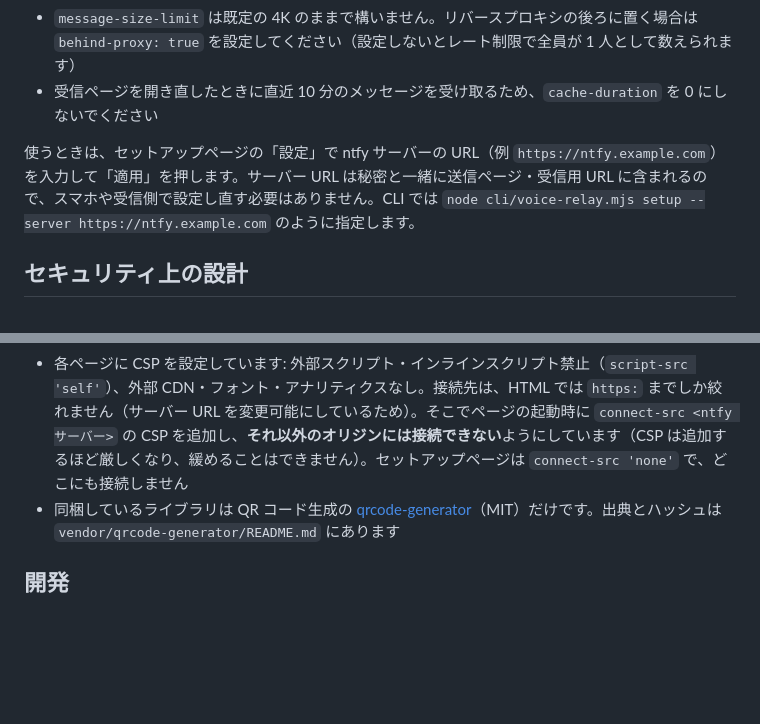
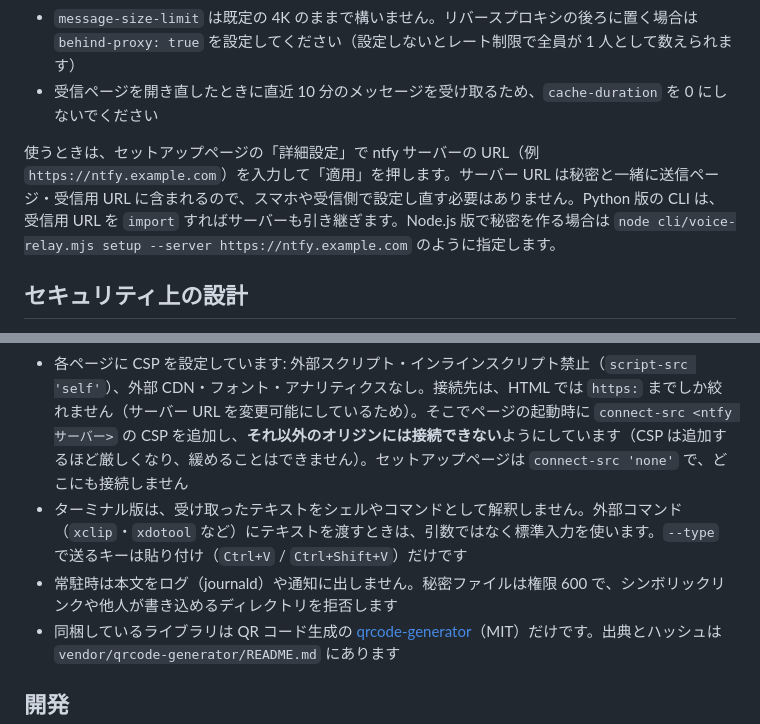
Before and after one commit to takaho9/voice-relay, a Markdown page: README.md, 2 parts joined by grey strips. Drawn GitHub-style; blank space fills up the shorter version.

```diff
--- a/README.md
+++ b/README.md
@@ -240,7 +249,7 @@ ntfy.sh の利用制限を避けたい場合や、中継サーバーも自分で
 - `message-size-limit` は既定の 4K のままで構いません。リバースプロキシの後ろに置く場合は `behind-proxy: true` を設定してください（設定しないとレート制限で全員が 1 人として数えられます）
 - 受信ページを開き直したときに直近 10 分のメッセージを受け取るため、`cache-duration` を 0 にしないでください
 
-使うときは、セットアップページの「設定」で ntfy サーバーの URL（例 `https://ntfy.example.com`）を入力して「適用」を押します。サーバー URL は秘密と一緒に送信ページ・受信用 URL に含まれるので、スマホや受信側で設定し直す必要はありません。CLI では `node cli/voice-relay.mjs setup --server https://ntfy.example.com` のように指定します。
+使うときは、セットアップページの「詳細設定」で ntfy サーバーの URL（例 `https://ntfy.example.com`）を入力して「適用」を押します。サーバー URL は秘密と一緒に送信ページ・受信用 URL に含まれるので、スマホや受信側で設定し直す必要はありません。Python 版の CLI は、受信用 URL を `import` すればサーバーも引き継ぎます。Node.js 版で秘密を作る場合は `node cli/voice-relay.mjs setup --server https://ntfy.example.com` のように指定します。
 
 ## セキュリティ上の設計
 
@@ -251,6 +260,8 @@ ntfy.sh の利用制限を避けたい場合や、中継サーバーも自分で
 - セットアップページから受信ページへは履歴を置き換えて移動し、離れるときに秘密を含む表示を消すので、「戻る」で秘密が再表示されることはありません
 - GitHub Pages ではレスポンスヘッダーを設定できず、CSP の `frame-ancestors` も meta では効かないため、他のサイトの iframe に埋め込まれた場合は JavaScript で表示を消して停止します（クリックジャッキング対策）
 - 各ページに CSP を設定しています: 外部スクリプト・インラインスクリプト禁止（`script-src 'self'`）、外部 CDN・フォント・アナリティクスなし。接続先は、HTML では `https:` までしか絞れません（サーバー URL を変更可能にしているため）。そこでページの起動時に `connect-src <ntfy サーバー>` の CSP を追加し、**それ以外のオリジンには接続できない**ようにしています（CSP は追加するほど厳しくなり、緩めることはできません）。セットアップページは `connect-src 'none'` で、どこにも接続しません
+- ターミナル版は、受け取ったテキストをシェルやコマンドとして解釈しません。外部コマンド（`xclip`・`xdotool` など）にテキストを渡すときは、引数ではなく標準入力を使います。`--type` で送るキーは貼り付け（`Ctrl+V` / `Ctrl+Shift+V`）だけです
+- 常駐時は本文をログ（journald）や通知に出しません。秘密ファイルは権限 600 で、シンボリックリンクや他人が書き込めるディレクトリを拒否します
 - 同梱しているライブラリは QR コード生成の [qrcode-generator](https://github.com/kazuhikoarase/qrcode-generator)（MIT）だけです。出典とハッシュは `vendor/qrcode-generator/README.md` にあります
 
 ## 開発
```
Also changed, not shown: other parts of README.md (+30 -17 lines).
